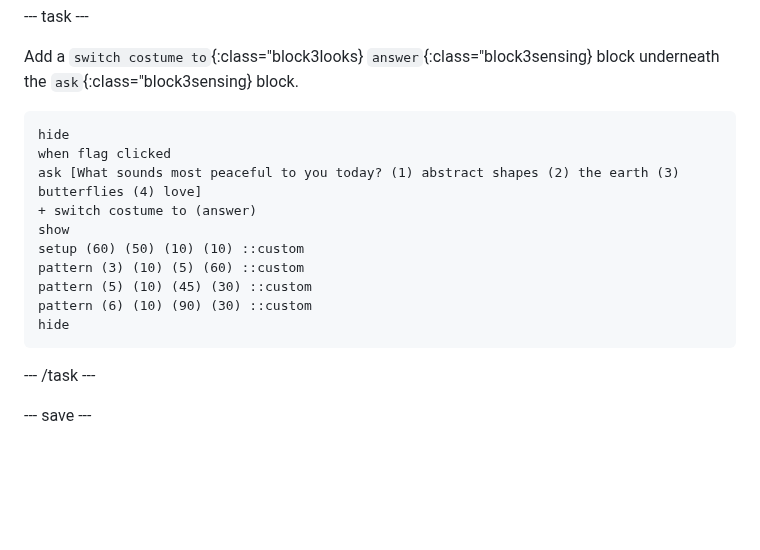
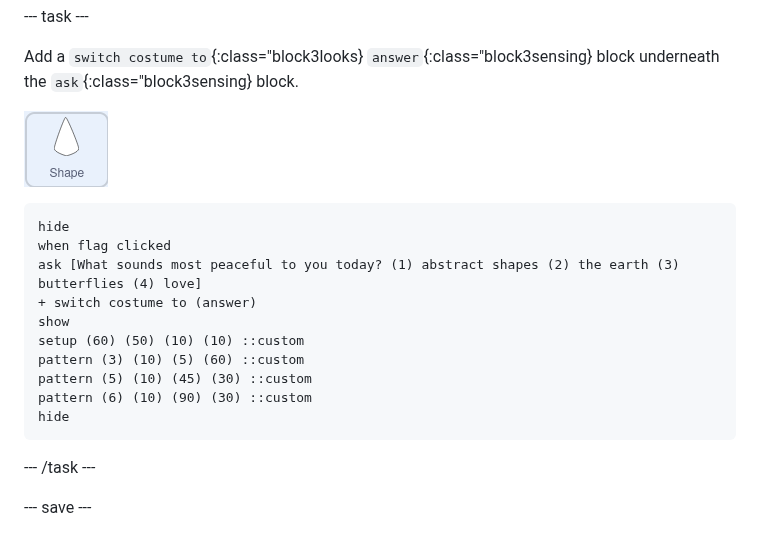
Before and after one commit to raspberrypilearning/mandala, a Markdown page: en/step_6.md, the part around one of its changes. GitHub-like rendering; blank space fills up the shorter version.

````diff
--- a/en/step_6.md
+++ b/en/step_6.md
@@ -55,6 +55,7 @@ Match the answer with the right sprite to show the right mandala.
 
 Add a `switch costume to`{:class="block3looks} `answer`{:class="block3sensing} block underneath the `ask`{:class="block3sensing} block.
 
+![shape sprite](images/shape_sprite.png)
 ```blocks3
 hide
 when flag clicked
@@ -70,6 +71,4 @@ hide
 
 --- /task ---
 
-
-
 --- save ---
````
Also changed, not shown: other parts of en/step_6.md (+1 -1 lines), en/step_7.md (+30 -9 lines), en/images/coloured_mandala.png (added), en/images/save_mandala.png (added), en/images/step_6.gif (added).
